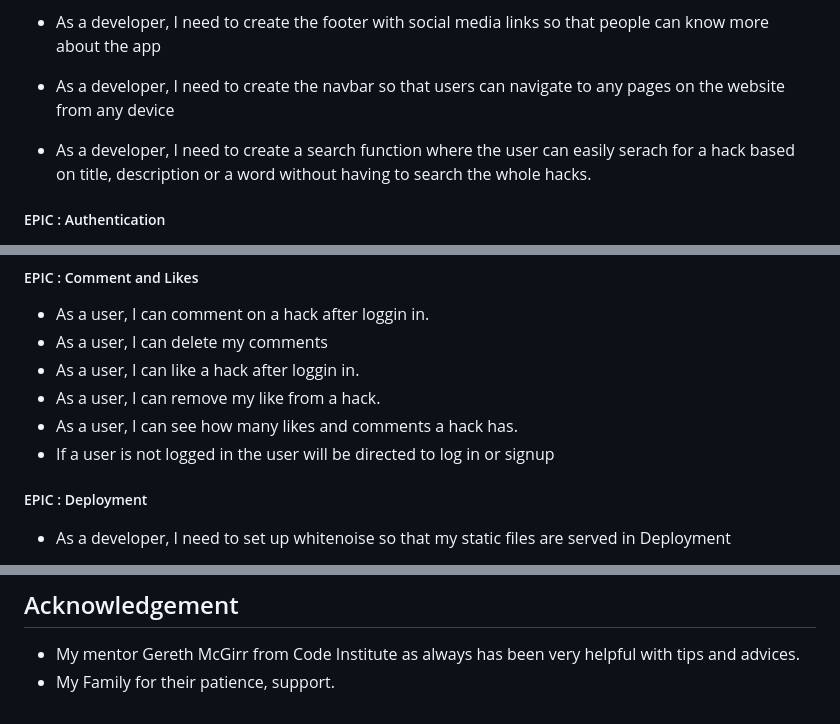
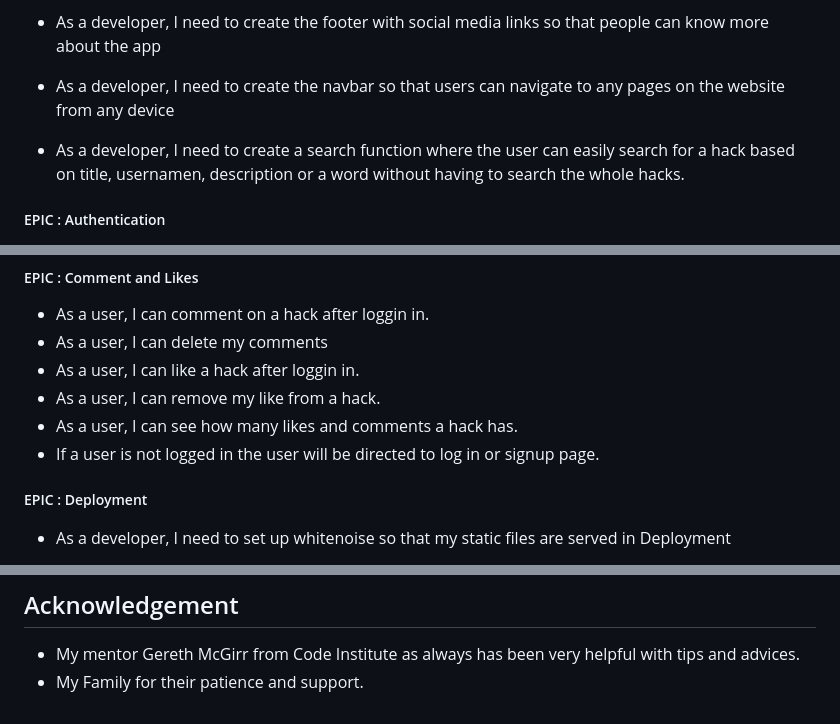
Before and after one commit to pzompa/PP4-Practical-Life-Hacks, a Markdown page: README.md, 3 parts joined by grey strips. Rendered like a GitHub page.

```diff
--- a/README.md
+++ b/README.md
@@ -152,7 +152,8 @@ The following user stories were completed.
 - As a developer, I need to create the footer with social media links so that people can know more about the app
 
 - As a developer, I need to create the navbar so that users can navigate to any pages on  the website from any device
-- As a developer, I need to create a search function where the user can easily serach for a hack based on title, description or a word without having to search the whole hacks.
+
+- As a developer, I need to create a search function where the user can easily search for a hack based on title, usernamen, description or a word without having to search the whole hacks.
 
 ##### EPIC : Authentication
 
@@ -198,7 +198,7 @@ The following user stories were completed.
 - As a user, I can like a hack after loggin in.
 - As a user, I can remove my like from a hack.
 - As a user, I can see how many likes and comments a hack has.
-- If a user is not logged in the user will be directed to log in or signup
+- If a user is not logged in the user will be directed to log in or signup page.
 
 
 ##### EPIC : Deployment
@@ -544,4 +546,4 @@ The Images were taken from pexels.
 ---
 ## Acknowledgement
 - My mentor Gereth McGirr from Code Institute as always has been very helpful with tips and advices.
-- My Family for their patience, support.
+- My Family for their patience and support.
```
Also changed, not shown: other parts of README.md (+8 -7 lines), TESTING.md (+4 -3 lines).
